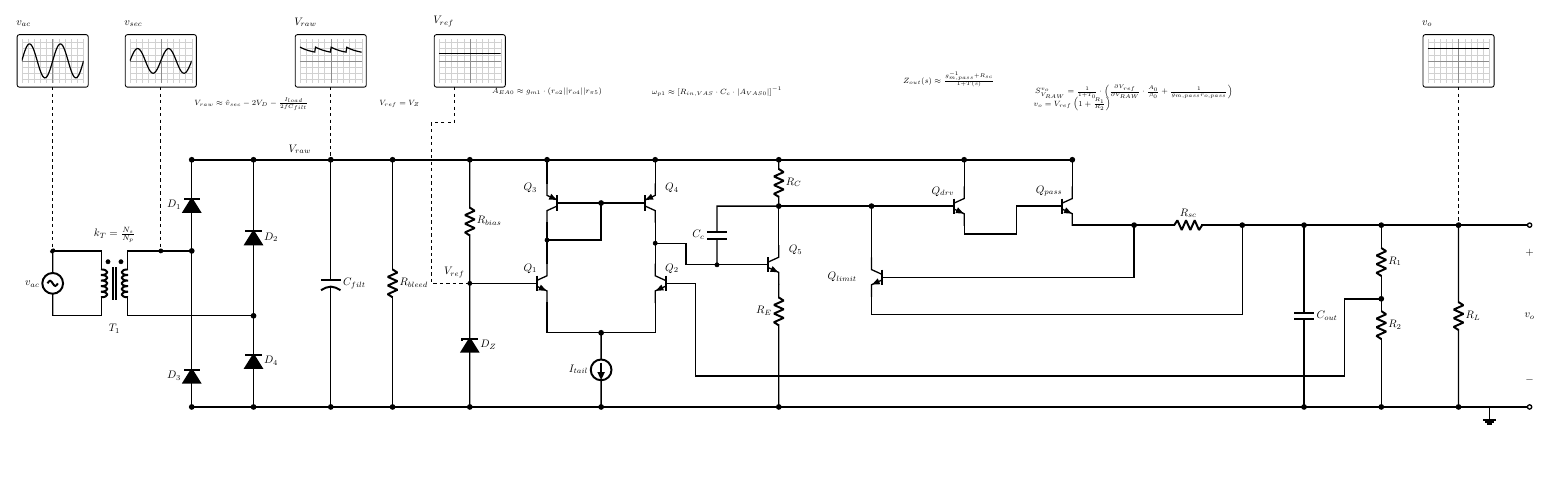
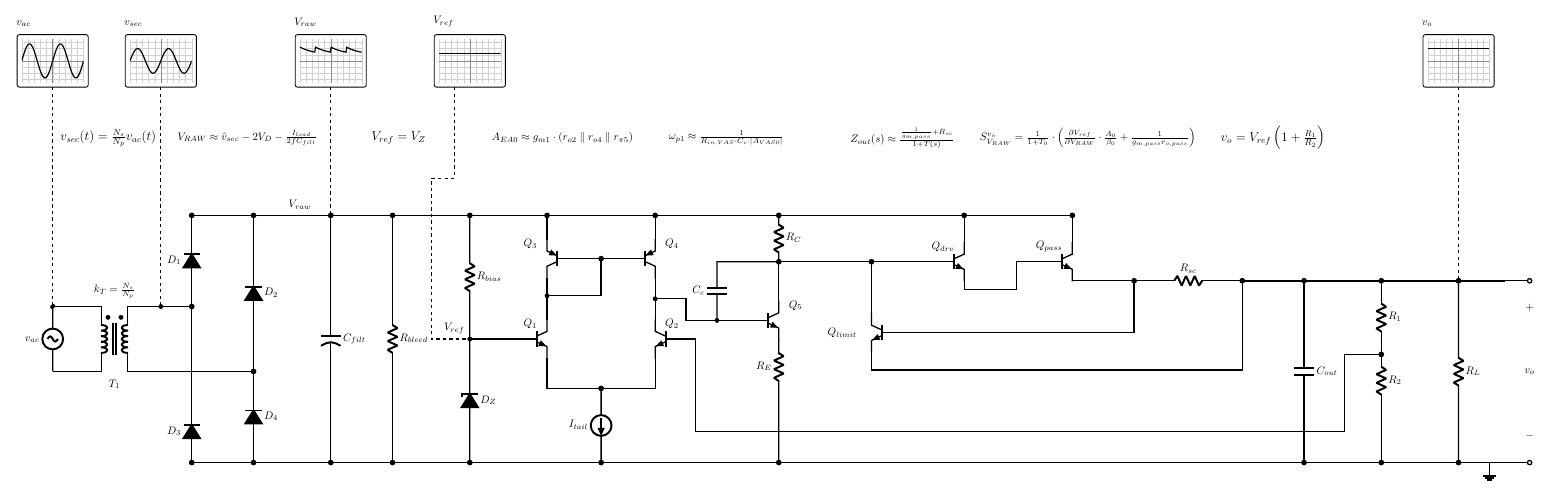
Before and after one commit to alonsoalvaradohr/Tatto, a LaTeX figure (figures/tikz/master_integrated_system.tex): the whole page, the shorter picture padded with empty space. Compiled offline with pdfLaTeX.

Commit message:
feat(golden-master): enlarge math annotations, embed hostile stress testbench & validate closed-loop rejection

```diff
--- a/figures/tikz/master_integrated_system.tex
+++ b/figures/tikz/master_integrated_system.tex
@@ -81,43 +81,44 @@
         }
 
         % Scope 1: Primary AC Input Waveform (Probing v_ac)
-        \scopeDisplay{1.0}{11.2}{$v_{ac}$}{
+        \scopeDisplay{1.0}{13.0}{$v_{ac}$}{
             \draw[scope_wave] plot[domain=-1.0:1.0, samples=60] (\x, {0.55*sin(360*\x/1.0)});
         }
 
         % Scope 2: Secondary AC Waveform (Probing v_sec)
-        \scopeDisplay{4.5}{11.2}{$v_{sec}$}{
+        \scopeDisplay{4.5}{13.0}{$v_{sec}$}{
             \draw[scope_wave] plot[domain=-1.0:1.0, samples=60] (\x, {0.40*sin(360*\x/1.0)});
         }
 
         % Scope 3: Unregulated Smoothed DC with Ripple (Probing V_raw)
-        \scopeDisplay{10.0}{11.2}{$V_{raw}$}{
+        \scopeDisplay{10.0}{13.0}{$V_{raw}$}{
             \draw[scope_wave] plot[domain=-1.0:1.0, samples=80]
                 (\x, {0.20 + 0.25*exp(-mod(\x+1.0, 0.5)/0.45)});
         }
 
         % Scope 4: Stable Zener Reference Voltage (Probing V_ref)
-        \scopeDisplay{14.5}{11.2}{$V_{ref}$}{
+        \scopeDisplay{14.5}{13.0}{$V_{ref}$}{
             \draw[scope_wave] (-1.0, 0.25) -- (1.0, 0.25);
         }
 
         % Scope 5: Pure Regulated DC Output Voltage (Probing v_o)
-        \scopeDisplay{46.5}{11.2}{$v_o$}{
+        \scopeDisplay{46.5}{13.0}{$v_o$}{
             \draw[scope_wave] (-1.0, 0.40) -- (1.0, 0.40);
         }
 
     \end{pgfonlayer}
 
     % =========================================================================
-    % STAGE TRANSFER FUNCTIONS (Analytic Closed-Form Equations)
+    % STAGE TRANSFER FUNCTIONS (Analytical Closed-Form Expressions, Phase 7.2)
     % =========================================================================
-    \node[font=\scriptsize\sffamily, anchor=east] at (9.4, 9.8) {$V_{raw} \approx \hat{v}_{sec} - 2V_D - \frac{I_{load}}{2 f C_{filt}}$};
-    \node[font=\scriptsize\sffamily, anchor=east] at (13.0, 9.8) {$V_{ref} = V_Z$};
-    \node[font=\scriptsize\sffamily, align=center] at (34.0, 9.8) {$v_o = V_{ref} \left(1 + \frac{R_1}{R_2}\right)$};
-    \node[font=\scriptsize\sffamily, align=center] at (17.0, 10.2) {$A_{EA0} \approx g_{m1} \cdot (r_{o2} || r_{o4} || r_{\pi5})$};
-    \node[font=\scriptsize\sffamily, align=center] at (22.5, 10.2) {$\omega_{p1} \approx \left[ R_{in,VAS} \cdot C_c \cdot |A_{VAS0}| \right]^{-1}$};
-    \node[font=\scriptsize\sffamily, align=center] at (30.0, 10.6) {$Z_{out}(s) \approx \frac{g_{m,pass}^{-1} + R_{sc}}{1 + T(s)}$};
-    \node[font=\scriptsize\sffamily, align=center] at (36.0, 10.2) {$S_{V_{RAW}}^{v_o} = \frac{1}{1 + T_0} \cdot \left( \frac{\partial V_{ref}}{\partial V_{RAW}} \cdot \frac{A_0}{\beta_0} + \frac{1}{g_{m,pass} r_{o,pass}} \right)$};
+    \node[font=\large\sffamily, align=center] at (2.8, 10.5) {$v_{sec}(t) = \frac{N_s}{N_p} v_{ac}(t)$};
+    \node[font=\normalsize\sffamily, align=center] at (7.3, 10.5) {$V_{RAW} \approx \hat{v}_{sec} - 2V_D - \frac{I_{load}}{2fC_{filt}}$};
+    \node[font=\large\sffamily, align=center] at (12.2, 10.5) {$V_{ref} = V_Z$};
+    \node[font=\normalsize\sffamily, align=center] at (17.5, 10.5) {$A_{EA0} \approx g_{m1} \cdot (r_{o2} \parallel r_{o4} \parallel r_{\pi5})$};
+    \node[font=\normalsize\sffamily, align=center] at (22.8, 10.5) {$\omega_{p1} \approx \frac{1}{R_{in,VAS} \cdot C_c \cdot |A_{VAS0}|}$};
+    \node[font=\normalsize\sffamily, align=center] at (28.5, 10.5) {$Z_{out}(s) \approx \frac{\frac{1}{g_{m,pass}} + R_{sc}}{1 + T(s)}$};
+    \node[font=\normalsize\sffamily, align=center] at (34.5, 10.5) {$S_{V_{RAW}}^{v_o} = \frac{1}{1 + T_0} \cdot \left( \frac{\partial V_{ref}}{\partial V_{RAW}} \cdot \frac{A_0}{\beta_0} + \frac{1}{g_{m,pass} r_{o,pass}} \right)$};
+    \node[font=\large\sffamily, align=center] at (40.5, 10.5) {$v_o = V_{ref} \left(1 + \frac{R_1}{R_2}\right)$};
 
     % =========================================================================
     % 2. MAIN RAILS: RAW DC AND SYSTEM GROUND
@@ -320,11 +321,11 @@
     % PROBE LINES (Connecting Test Points to Background Layer Scopes)
     % =========================================================================
     \begin{pgfonlayer}{background}
-        \draw[probe_line] (1.0, 10.35) -- (1.0, 0 |- T1.A1) node[circ] {};
-        \draw[probe_line] (4.5, 10.35) -- (4.5, 0 |- T1.B1);
-        \draw[probe_line] (10.0, 10.35) -- (10.0, 8.0) node[circ] {};
-        \draw[probe_line] (14.0, 10.35) -- (14.0, 9.2) -- (13.25, 9.2) -- (13.25, 4.0) -- (VREF);
-        \draw[probe_line] (46.5, 10.35) -- (46.5, 0 |- Qpass.E) node[circ] {};
+        \draw[probe_line] (1.0, 12.15) -- (1.0, 0 |- T1.A1) node[circ] {};
+        \draw[probe_line] (4.5, 12.15) -- (4.5, 0 |- T1.B1);
+        \draw[probe_line] (10.0, 12.15) -- (10.0, 8.0) node[circ] {};
+        \draw[probe_line] (14.0, 12.15) -- (14.0, 9.2) -- (13.25, 9.2) -- (13.25, 4.0) -- (VREF);
+        \draw[probe_line] (46.5, 12.15) -- (46.5, 0 |- Qpass.E) node[circ] {};
     \end{pgfonlayer}
 
     % Clean Reference Junction Dot (Fix 4: Placed after all wires and probe lines)
```
Also changed, not shown: appendices/A_digital_twins.tex (+15 -1 lines), figures/tikz/master_integrated_system.pdf, figures/tikz/master_integrated_system_preview.png (added), main.pdf (added), simulations/matlab/stress_testbench_response.png (added), 2 other files.
